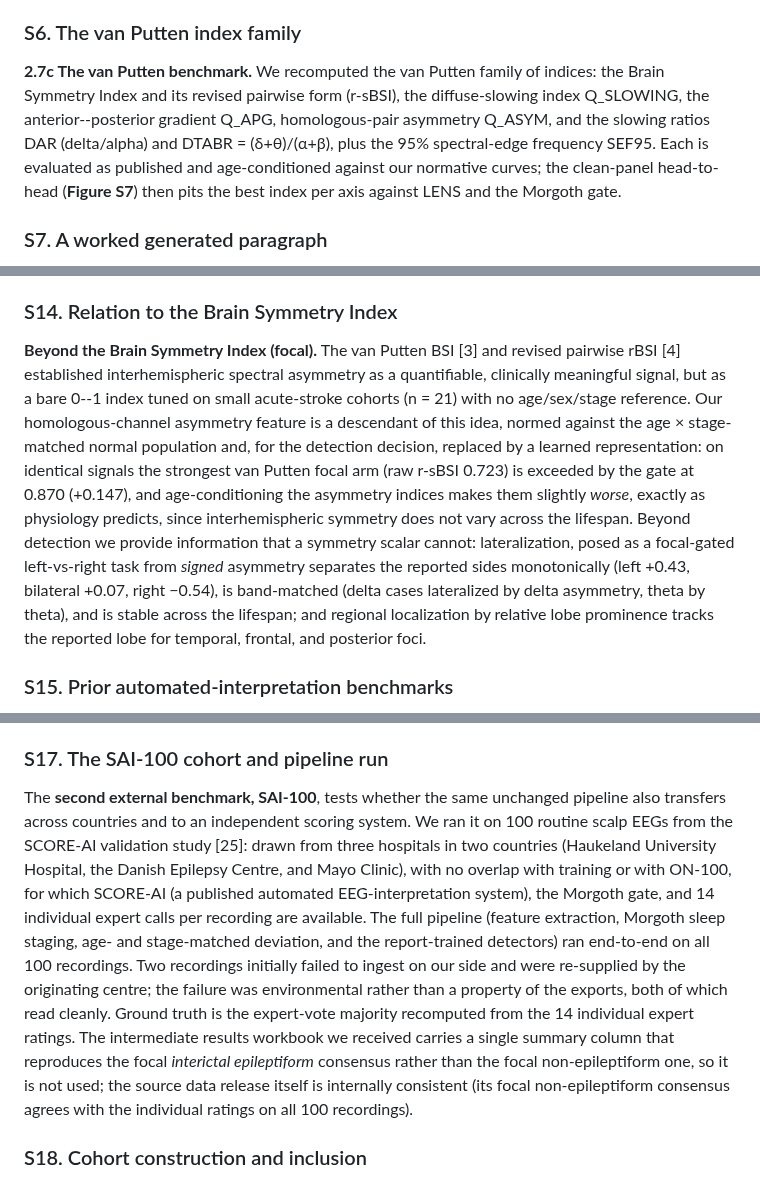
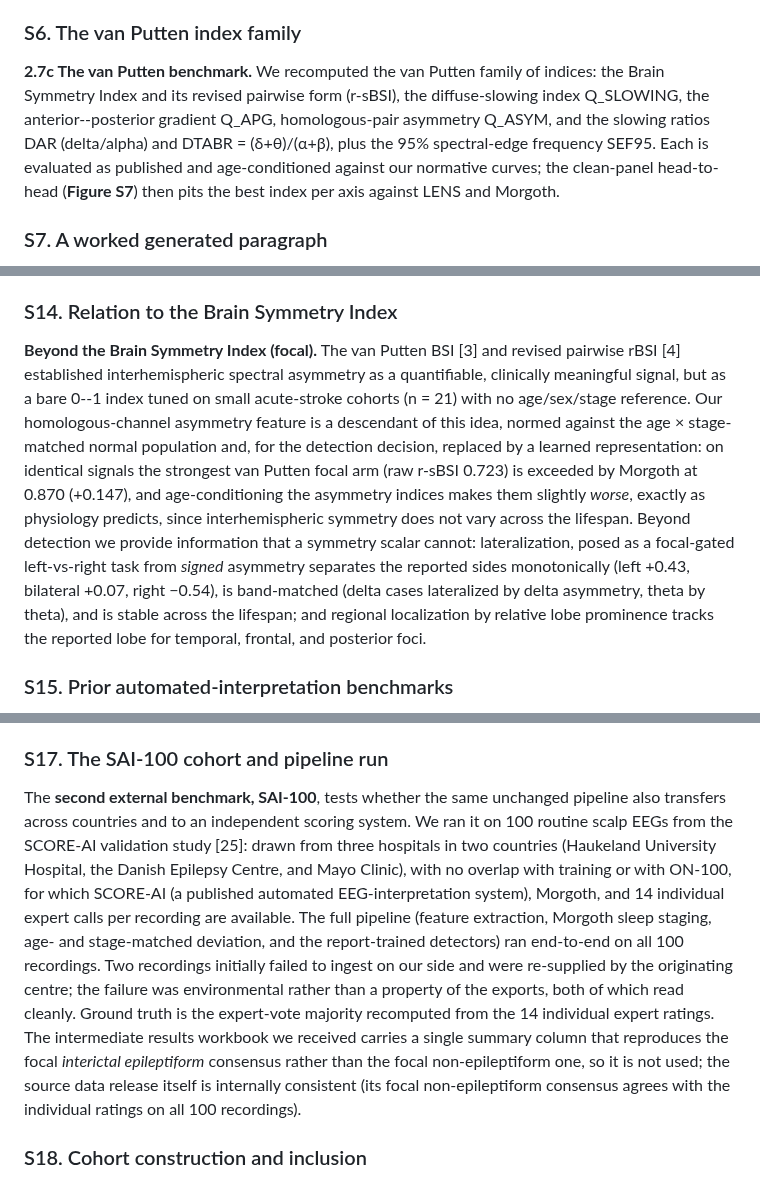
Before and after one commit to bdsp-core/morgoth-slowing-growth-curves, a Markdown page: docs/supplementary_material.md, 3 parts joined by grey strips. Drawn GitHub-style.

Commit message:
Drop the last "gate" wording from the prose; stop claiming LENS outperforms the panel
Five phrases the earlier sweep missed (it truncated long lines), four of them in paragraphs moved to the
supplement. S21 said LENS detects "outperforming the panel and the gate"; per §3.5 and scripts/113 it is at
expert level and ahead of Morgoth on generalized slowing only, so it now says that. Table S1's row label
"Morgoth p_slowing (gate)" remains: renaming it needs the full-coverage recompute.

Co-Authored-By: Claude Opus 5 <noreply@anthropic.com>

```diff
--- a/docs/supplementary_material.md
+++ b/docs/supplementary_material.md
@@ -57,7 +57,7 @@ Each feature × region × sleep stage is fitted separately, so a \"cell\" is one
 
 ### S6. The van Putten index family
 
-**2.7c The van Putten benchmark.** We recomputed the van Putten family of indices: the Brain Symmetry Index and its revised pairwise form (r-sBSI), the diffuse-slowing index Q_SLOWING, the anterior--posterior gradient Q_APG, homologous-pair asymmetry Q_ASYM, and the slowing ratios DAR (delta/alpha) and DTABR = (δ+θ)/(α+β), plus the 95% spectral-edge frequency SEF95. Each is evaluated as published and age-conditioned against our normative curves; the clean-panel head-to-head (**Figure S7**) then pits the best index per axis against LENS and the Morgoth gate.
+**2.7c The van Putten benchmark.** We recomputed the van Putten family of indices: the Brain Symmetry Index and its revised pairwise form (r-sBSI), the diffuse-slowing index Q_SLOWING, the anterior--posterior gradient Q_APG, homologous-pair asymmetry Q_ASYM, and the slowing ratios DAR (delta/alpha) and DTABR = (δ+θ)/(α+β), plus the 95% spectral-edge frequency SEF95. Each is evaluated as published and age-conditioned against our normative curves; the clean-panel head-to-head (**Figure S7**) then pits the best index per axis against LENS and Morgoth.
 
 ### S7. A worked generated paragraph
 
@@ -91,7 +91,7 @@ The delta-versus-theta call is deliberately calibrated rather than asserted; **S
 
 ### S14. Relation to the Brain Symmetry Index
 
-**Beyond the Brain Symmetry Index (focal).** The van Putten BSI \[3\] and revised pairwise rBSI \[4\] established interhemispheric spectral asymmetry as a quantifiable, clinically meaningful signal, but as a bare 0--1 index tuned on small acute-stroke cohorts (n = 21) with no age/sex/stage reference. Our homologous-channel asymmetry feature is a descendant of this idea, normed against the age × stage-matched normal population and, for the detection decision, replaced by a learned representation: on identical signals the strongest van Putten focal arm (raw r-sBSI 0.723) is exceeded by the gate at 0.870 (+0.147), and age-conditioning the asymmetry indices makes them slightly *worse*, exactly as physiology predicts, since interhemispheric symmetry does not vary across the lifespan. Beyond detection we provide information that a symmetry scalar cannot: lateralization, posed as a focal-gated left-vs-right task from *signed* asymmetry separates the reported sides monotonically (left +0.43, bilateral +0.07, right −0.54), is band-matched (delta cases lateralized by delta asymmetry, theta by theta), and is stable across the lifespan; and regional localization by relative lobe prominence tracks the reported lobe for temporal, frontal, and posterior foci.
+**Beyond the Brain Symmetry Index (focal).** The van Putten BSI \[3\] and revised pairwise rBSI \[4\] established interhemispheric spectral asymmetry as a quantifiable, clinically meaningful signal, but as a bare 0--1 index tuned on small acute-stroke cohorts (n = 21) with no age/sex/stage reference. Our homologous-channel asymmetry feature is a descendant of this idea, normed against the age × stage-matched normal population and, for the detection decision, replaced by a learned representation: on identical signals the strongest van Putten focal arm (raw r-sBSI 0.723) is exceeded by Morgoth at 0.870 (+0.147), and age-conditioning the asymmetry indices makes them slightly *worse*, exactly as physiology predicts, since interhemispheric symmetry does not vary across the lifespan. Beyond detection we provide information that a symmetry scalar cannot: lateralization, posed as a focal-gated left-vs-right task from *signed* asymmetry separates the reported sides monotonically (left +0.43, bilateral +0.07, right −0.54), is band-matched (delta cases lateralized by delta asymmetry, theta by theta), and is stable across the lifespan; and regional localization by relative lobe prominence tracks the reported lobe for temporal, frontal, and posterior foci.
 
 ### S15. Prior automated-interpretation benchmarks
 
@@ -103,7 +103,7 @@ Day-to-day clinical EEG reading rests on age norms established decades ago on mo
 
 ### S17. The SAI-100 cohort and pipeline run
 
-The **second external benchmark, SAI-100**, tests whether the same unchanged pipeline also transfers across countries and to an independent scoring system. We ran it on 100 routine scalp EEGs from the SCORE-AI validation study \[25\]: drawn from three hospitals in two countries (Haukeland University Hospital, the Danish Epilepsy Centre, and Mayo Clinic), with no overlap with training or with ON-100, for which SCORE-AI (a published automated EEG-interpretation system), the Morgoth gate, and 14 individual expert calls per recording are available. The full pipeline (feature extraction, Morgoth sleep staging, age- and stage-matched deviation, and the report-trained detectors) ran end-to-end on all 100 recordings. Two recordings initially failed to ingest on our side and were re-supplied by the originating centre; the failure was environmental rather than a property of the exports, both of which read cleanly. Ground truth is the expert-vote majority recomputed from the 14 individual expert ratings. The intermediate results workbook we received carries a single summary column that reproduces the focal *interictal epileptiform* consensus rather than the focal non-epileptiform one, so it is not used; the source data release itself is internally consistent (its focal non-epileptiform consensus agrees with the individual ratings on all 100 recordings).
+The **second external benchmark, SAI-100**, tests whether the same unchanged pipeline also transfers across countries and to an independent scoring system. We ran it on 100 routine scalp EEGs from the SCORE-AI validation study \[25\]: drawn from three hospitals in two countries (Haukeland University Hospital, the Danish Epilepsy Centre, and Mayo Clinic), with no overlap with training or with ON-100, for which SCORE-AI (a published automated EEG-interpretation system), Morgoth, and 14 individual expert calls per recording are available. The full pipeline (feature extraction, Morgoth sleep staging, age- and stage-matched deviation, and the report-trained detectors) ran end-to-end on all 100 recordings. Two recordings initially failed to ingest on our side and were re-supplied by the originating centre; the failure was environmental rather than a property of the exports, both of which read cleanly. Ground truth is the expert-vote majority recomputed from the 14 individual expert ratings. The intermediate results workbook we received carries a single summary column that reproduces the focal *interictal epileptiform* consensus rather than the focal non-epileptiform one, so it is not used; the source data release itself is internally consistent (its focal non-epileptiform consensus agrees with the individual ratings on all 100 recordings).
 
 ### S18. Cohort construction and inclusion
 
```
Also changed, not shown: other parts of docs/supplementary_material.md (+1 -1 lines), docs/manuscript_draft.md (+1 -1 lines).
